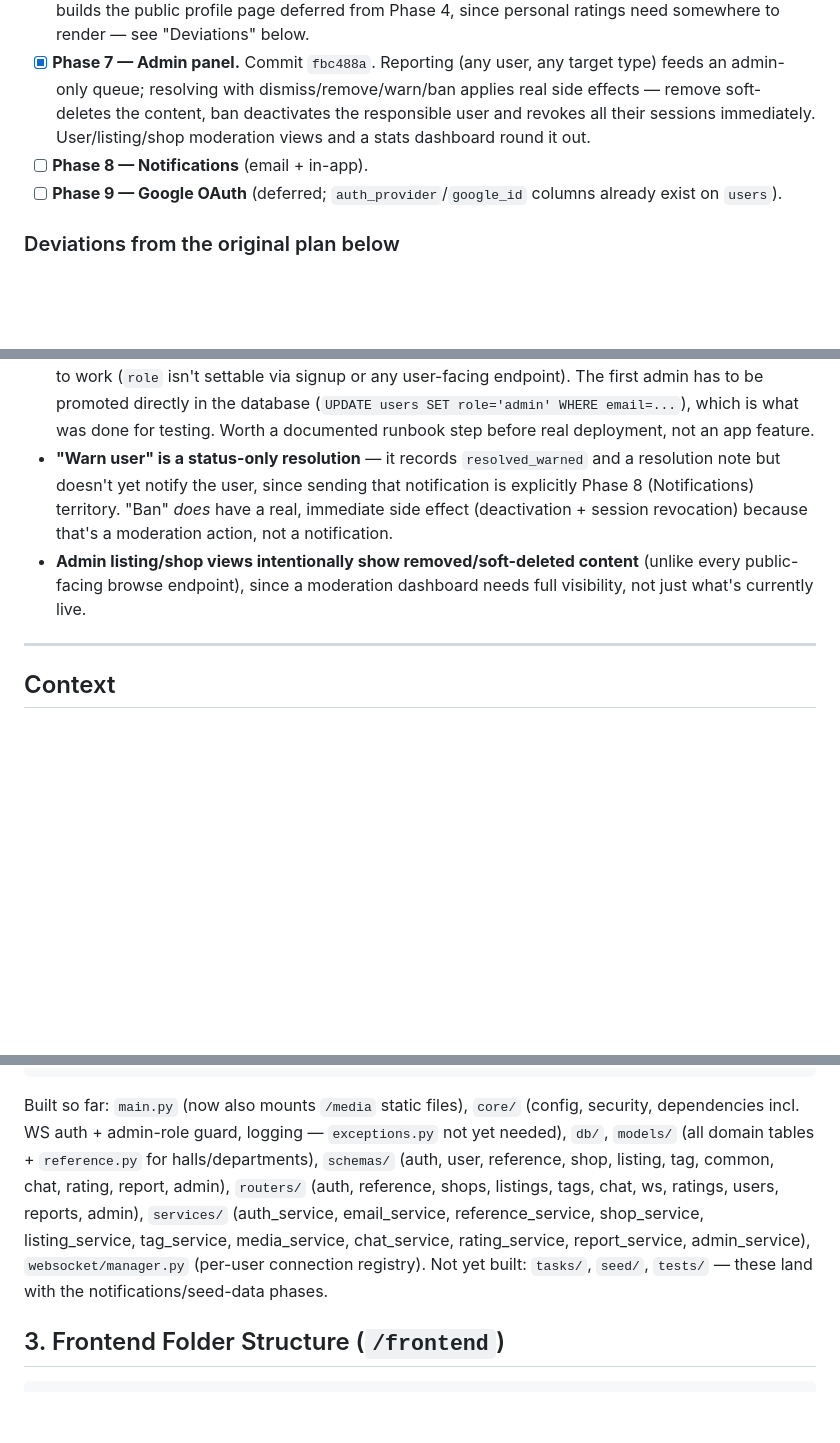
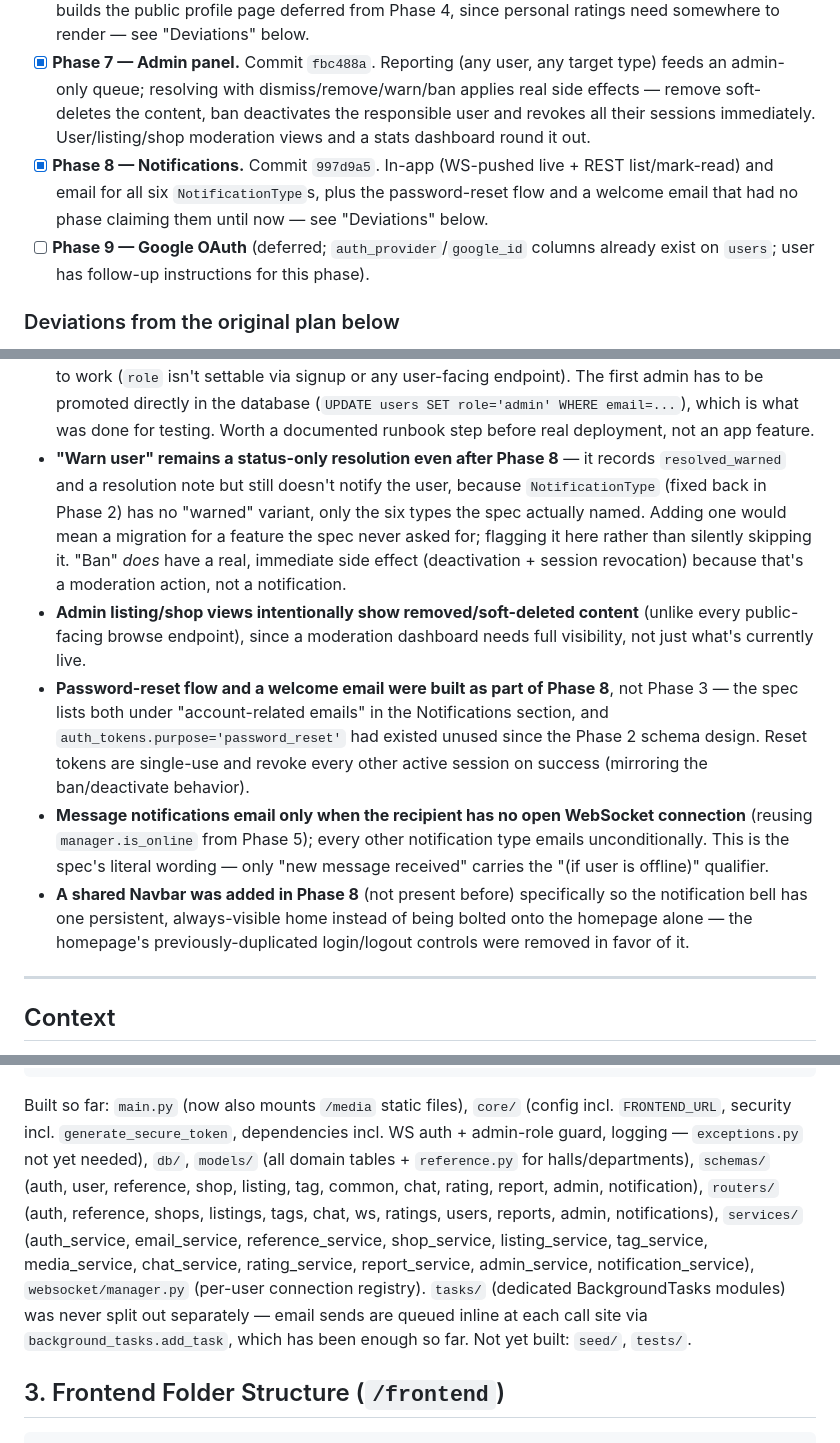
Before and after one commit to salman1237/kenabecha-ju, a Markdown page: PLAN.md, 3 parts joined by grey strips. Rendered like a GitHub page; blank space fills up the shorter version.

Commit message:
Update PLAN.md: mark Phase 8 (notifications) done

````diff
--- a/PLAN.md
+++ b/PLAN.md
@@ -12,8 +12,8 @@ This is the schema/folder-structure plan approved before scaffolding began, kept
 - [x] **Phase 5 — Chat.** Commit `f0e9988`. WebSocket-pushed live delivery with REST-persisted history, per-listing conversations, owner inbox with shop filter tabs and unread badges. Email notification for offline messages is **not** included — that's Phase 8 (Notifications) territory per the original plan.
 - [x] **Phase 6 — Ratings.** Commit `867f543`. Eligibility gated on sold/out_of_stock + an existing buyer conversation + not-already-rated; targets the shop or the seller depending on listing type. Also builds the public profile page deferred from Phase 4, since personal ratings need somewhere to render — see "Deviations" below.
 - [x] **Phase 7 — Admin panel.** Commit `fbc488a`. Reporting (any user, any target type) feeds an admin-only queue; resolving with dismiss/remove/warn/ban applies real side effects — remove soft-deletes the content, ban deactivates the responsible user and revokes all their sessions immediately. User/listing/shop moderation views and a stats dashboard round it out.
-- [ ] **Phase 8 — Notifications** (email + in-app).
-- [ ] **Phase 9 — Google OAuth** (deferred; `auth_provider`/`google_id` columns already exist on `users`).
+- [x] **Phase 8 — Notifications.** Commit `997d9a5`. In-app (WS-pushed live + REST list/mark-read) and email for all six `NotificationType`s, plus the password-reset flow and a welcome email that had no phase claiming them until now — see "Deviations" below.
+- [ ] **Phase 9 — Google OAuth** (deferred; `auth_provider`/`google_id` columns already exist on `users`; user has follow-up instructions for this phase).
 
 ### Deviations from the original plan below
 
@@ -30,8 +30,11 @@ This is the schema/folder-structure plan approved before scaffolding began, kept
 - **Rating eligibility requires an existing conversation** as the proof-of-transaction signal ("they were the one who messaged about it" from the spec), not a payment or explicit "confirm receipt" step, since there's no payment integration by design. A buyer who never messaged before the seller marked it sold can't rate — arguably strict, but matches the spec's literal wording.
 - **Average ratings are computed on read** (`AVG`/`COUNT` query) rather than denormalized onto `shops`/`users` — simplest correct approach at this scale; would need revisiting if rating volume ever made per-request aggregation a bottleneck.
 - **No self-serve path to become an admin** — by design, matching how the schema was always meant to work (`role` isn't settable via signup or any user-facing endpoint). The first admin has to be promoted directly in the database (`UPDATE users SET role='admin' WHERE email=...`), which is what was done for testing. Worth a documented runbook step before real deployment, not an app feature.
-- **"Warn user" is a status-only resolution** — it records `resolved_warned` and a resolution note but doesn't yet notify the user, since sending that notification is explicitly Phase 8 (Notifications) territory. "Ban" *does* have a real, immediate side effect (deactivation + session revocation) because that's a moderation action, not a notification.
+- **"Warn user" remains a status-only resolution even after Phase 8** — it records `resolved_warned` and a resolution note but still doesn't notify the user, because `NotificationType` (fixed back in Phase 2) has no "warned" variant, only the six types the spec actually named. Adding one would mean a migration for a feature the spec never asked for; flagging it here rather than silently skipping it. "Ban" *does* have a real, immediate side effect (deactivation + session revocation) because that's a moderation action, not a notification.
 - **Admin listing/shop views intentionally show removed/soft-deleted content** (unlike every public-facing browse endpoint), since a moderation dashboard needs full visibility, not just what's currently live.
+- **Password-reset flow and a welcome email were built as part of Phase 8**, not Phase 3 — the spec lists both under "account-related emails" in the Notifications section, and `auth_tokens.purpose='password_reset'` had existed unused since the Phase 2 schema design. Reset tokens are single-use and revoke every other active session on success (mirroring the ban/deactivate behavior).
+- **Message notifications email only when the recipient has no open WebSocket connection** (reusing `manager.is_online` from Phase 5); every other notification type emails unconditionally. This is the spec's literal wording — only "new message received" carries the "(if user is offline)" qualifier.
+- **A shared Navbar was added in Phase 8** (not present before) specifically so the notification bell has one persistent, always-visible home instead of being bolted onto the homepage alone — the homepage's previously-duplicated login/logout controls were removed in favor of it.
 
 ---
 
@@ -131,7 +134,7 @@ backend/
   .env.example
 ```
 
-Built so far: `main.py` (now also mounts `/media` static files), `core/` (config, security, dependencies incl. WS auth + admin-role guard, logging — `exceptions.py` not yet needed), `db/`, `models/` (all domain tables + `reference.py` for halls/departments), `schemas/` (auth, user, reference, shop, listing, tag, common, chat, rating, report, admin), `routers/` (auth, reference, shops, listings, tags, chat, ws, ratings, users, reports, admin), `services/` (auth_service, email_service, reference_service, shop_service, listing_service, tag_service, media_service, chat_service, rating_service, report_service, admin_service), `websocket/manager.py` (per-user connection registry). Not yet built: `tasks/`, `seed/`, `tests/` — these land with the notifications/seed-data phases.
+Built so far: `main.py` (now also mounts `/media` static files), `core/` (config incl. `FRONTEND_URL`, security incl. `generate_secure_token`, dependencies incl. WS auth + admin-role guard, logging — `exceptions.py` not yet needed), `db/`, `models/` (all domain tables + `reference.py` for halls/departments), `schemas/` (auth, user, reference, shop, listing, tag, common, chat, rating, report, admin, notification), `routers/` (auth, reference, shops, listings, tags, chat, ws, ratings, users, reports, admin, notifications), `services/` (auth_service, email_service, reference_service, shop_service, listing_service, tag_service, media_service, chat_service, rating_service, report_service, admin_service, notification_service), `websocket/manager.py` (per-user connection registry). `tasks/` (dedicated BackgroundTasks modules) was never split out separately — email sends are queued inline at each call site via `background_tasks.add_task`, which has been enough so far. Not yet built: `seed/`, `tests/`.
 
 ## 3. Frontend Folder Structure (`/frontend`)
 
````
Also changed, not shown: other parts of PLAN.md (+1 -1 lines).
